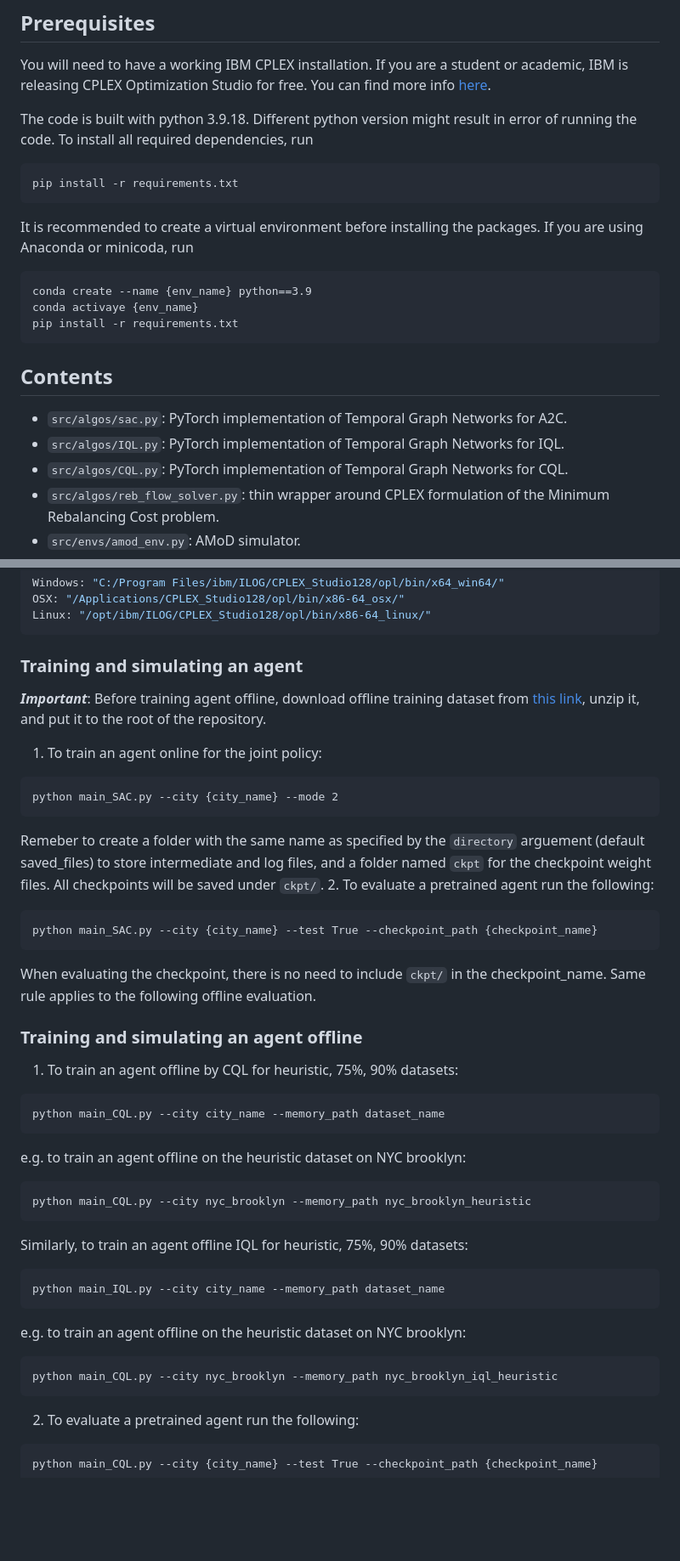
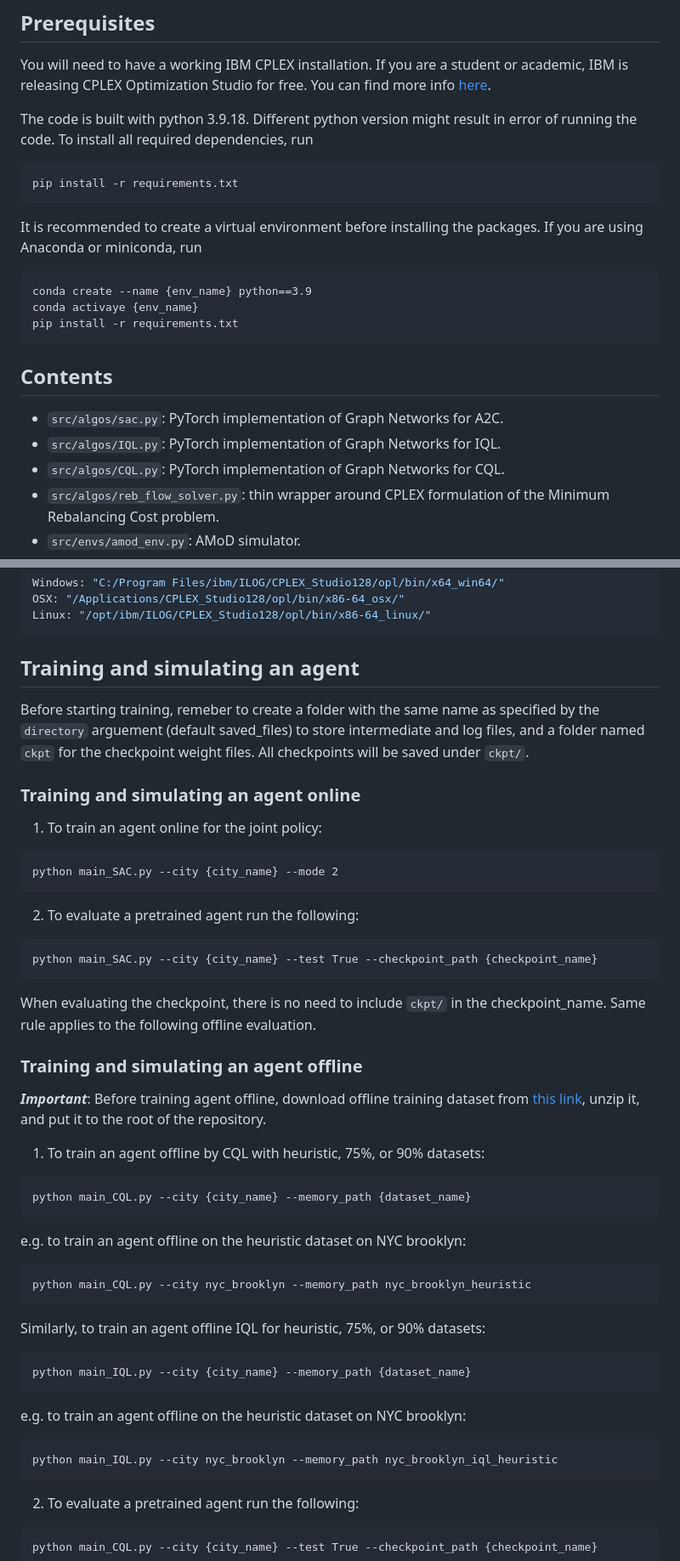
Before and after one commit to emto17ab/rl-pricing-amod, a Markdown page: README.md, 2 parts joined by grey strips. Shown at 85% size. GitHub-like rendering; blank space fills up the shorter version.

Commit message:
minor update of readme

````diff
--- a/README.md
+++ b/README.md
@@ -9,7 +9,7 @@ The code is built with python 3.9.18. Different python version might result in e
 ```
 pip install -r requirements.txt
 ```
-It is recommended to create a virtual environment before installing the packages. If you are using Anaconda or minicoda, run
+It is recommended to create a virtual environment before installing the packages. If you are using Anaconda or miniconda, run
 ```
 conda create --name {env_name} python==3.9
 conda activaye {env_name}
@@ -18,9 +18,9 @@ pip install -r requirements.txt
 
 ## Contents
 
-* `src/algos/sac.py`: PyTorch implementation of Temporal Graph Networks for A2C.
-* `src/algos/IQL.py`: PyTorch implementation of Temporal Graph Networks for IQL.
-* `src/algos/CQL.py`: PyTorch implementation of Temporal Graph Networks for CQL.
+* `src/algos/sac.py`: PyTorch implementation of Graph Networks for A2C.
+* `src/algos/IQL.py`: PyTorch implementation of Graph Networks for IQL.
+* `src/algos/CQL.py`: PyTorch implementation of Graph Networks for CQL.
 * `src/algos/reb_flow_solver.py`: thin wrapper around CPLEX formulation of the Minimum Rebalancing Cost problem.
 * `src/envs/amod_env.py`: AMoD simulator.
 * `src/cplex_mod/`: CPLEX formulation of Rebalancing and Matching problems.
@@ -85,35 +85,35 @@ Windows: "C:/Program Files/ibm/ILOG/CPLEX_Studio128/opl/bin/x64_win64/"
 OSX: "/Applications/CPLEX_Studio128/opl/bin/x86-64_osx/"
 Linux: "/opt/ibm/ILOG/CPLEX_Studio128/opl/bin/x86-64_linux/"
 ```
-### Training and simulating an agent
-***Important***: Before training agent offline, download offline training dataset from [this link](https://www.dropbox.com/scl/fi/daeuygfz5z2tlmvh4foia/Replaymemories.zip?rlkey=nr16hfc3bk29741w2mq33f0zb&st=ljjvkdja&dl=0), unzip it, and put it to the root of the repository.
+## Training and simulating an agent
+Before starting training, remeber to create a folder with the same name as specified by the `directory` arguement (default saved_files) to store intermediate and log files, and a folder named `ckpt` for the checkpoint weight files. All checkpoints will be saved under `ckpt/`.
+### Training and simulating an agent online
 1. To train an agent online for the joint policy:
 ```
 python main_SAC.py --city {city_name} --mode 2
 ```
-Remeber to create a folder with the same name as specified by the `directory` arguement (default saved_files) to store intermediate and log files, and a folder named `ckpt` for the checkpoint weight files. All checkpoints will be saved under `ckpt/`.
 2. To evaluate a pretrained agent run the following:
 ```
 python main_SAC.py --city {city_name} --test True --checkpoint_path {checkpoint_name}
 ```
 When evaluating the checkpoint, there is no need to include `ckpt/` in the checkpoint_name. Same rule applies to the following offline evaluation.
 ### Training and simulating an agent offline
-
-1. To train an agent offline by CQL for heuristic, 75%, 90% datasets:
+***Important***: Before training agent offline, download offline training dataset from [this link](https://www.dropbox.com/scl/fi/daeuygfz5z2tlmvh4foia/Replaymemories.zip?rlkey=nr16hfc3bk29741w2mq33f0zb&st=ljjvkdja&dl=0), unzip it, and put it to the root of the repository.
+1. To train an agent offline by CQL with heuristic, 75%, or 90% datasets:
 ```
-python main_CQL.py --city city_name --memory_path dataset_name
+python main_CQL.py --city {city_name} --memory_path {dataset_name}
 ```
 e.g. to train an agent offline on the heuristic dataset on NYC brooklyn:
 ```
 python main_CQL.py --city nyc_brooklyn --memory_path nyc_brooklyn_heuristic
 ```
-Similarly, to train an agent offline IQL for heuristic, 75%, 90% datasets:
+Similarly, to train an agent offline IQL for heuristic, 75%, or 90% datasets:
 ```
-python main_IQL.py --city city_name --memory_path dataset_name
+python main_IQL.py --city {city_name} --memory_path {dataset_name}
 ```
 e.g. to train an agent offline on the heuristic dataset on NYC brooklyn:
 ```
-python main_CQL.py --city nyc_brooklyn --memory_path nyc_brooklyn_iql_heuristic
+python main_IQL.py --city nyc_brooklyn --memory_path nyc_brooklyn_iql_heuristic
 ```
 2. To evaluate a pretrained agent run the following:
 ```
````
Also changed, not shown: other parts of README.md (+3 -3 lines).
